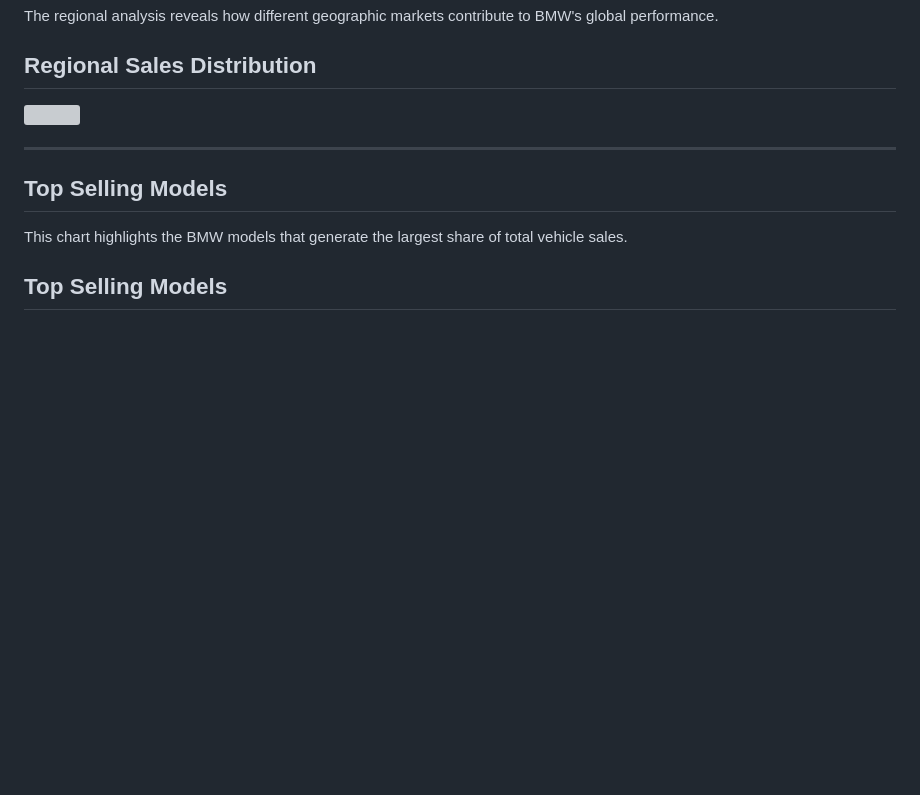
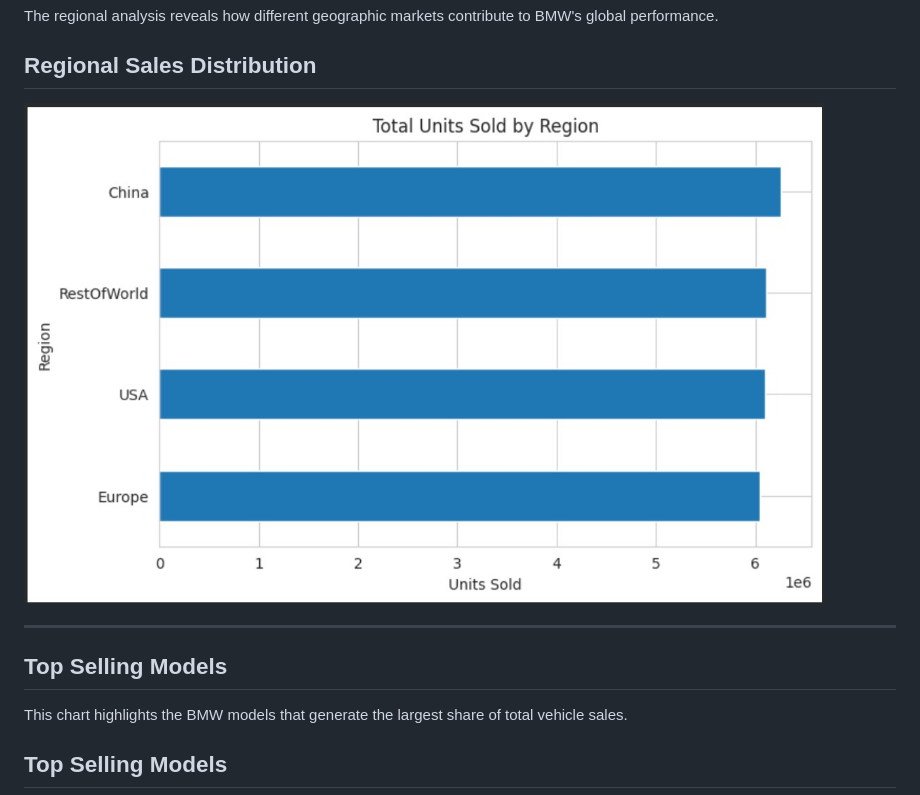
Before and after one commit to JessieJaneV/BMW-Market-Sales-Data-Analysis, a Markdown page: README.md, the part around the change. Rendered like a GitHub page; blank space fills up the shorter version; grey boxes are pictures that could not be loaded.

Commit message:
Fix image source for regional sales distribution

```diff
--- a/README.md
+++ b/README.md
@@ -92,7 +92,7 @@ The regional analysis reveals how different geographic markets contribute to BMW
 
 ## Regional Sales Distribution
 
-<img src="regionale_sales.jpg" width="800">
+<img src="regional_sales.jpg" width="800">
 
 ---
 
```
